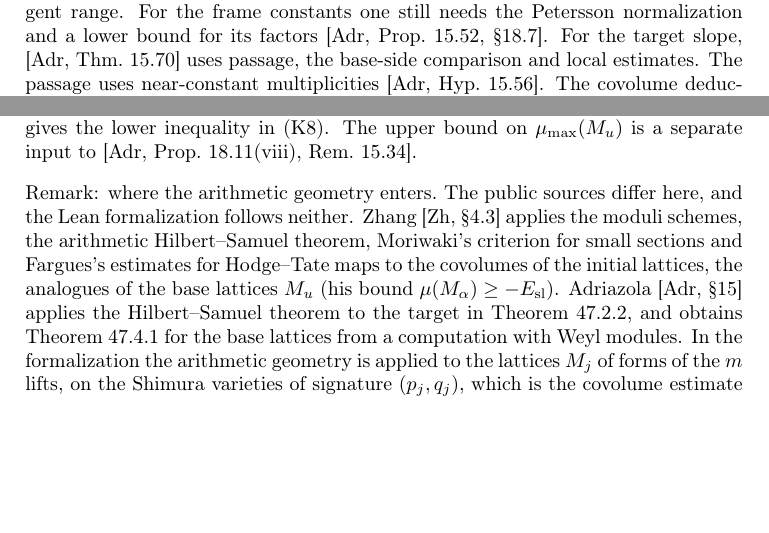
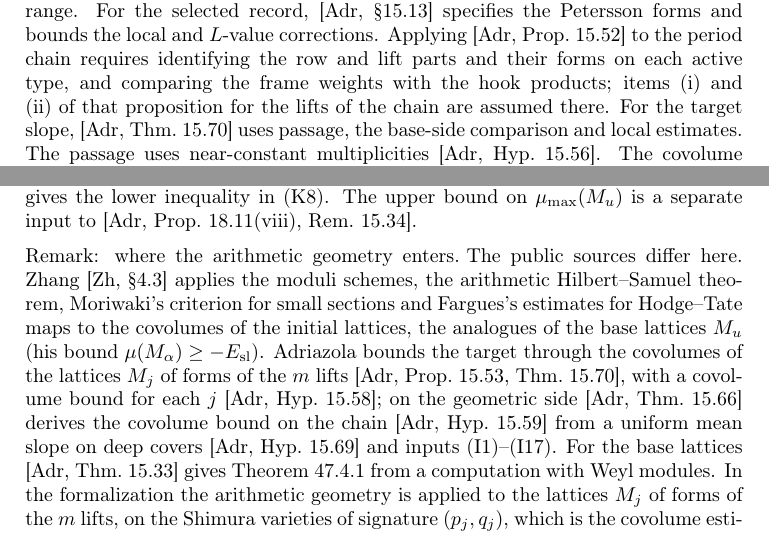
Before and after one commit to ultronozm/grh-workbook, a LaTeX paper (20261125T020300--heights-periods-and-the-auxiliary-prime__workbook.tex): two parts of pages 3 and 6 of 7, joined at a grey line, cut at the place of the change, the shorter picture padded with empty space. Compiled offline with pdfLaTeX.

```diff
--- a/20261125T020300--heights-periods-and-the-auxiliary-prime__workbook.tex
+++ b/20261125T020300--heights-periods-and-the-auxiliary-prime__workbook.tex
@@ -230,9 +241,12 @@
 and the stated weight and size conditions.
 Siegel--Weil expresses a genus average by a product of local densities
 in Theorem~\ref{sw-thm:rank8-16}.  With the doubling method it gives the
-Rallis inner product formula in the convergent range.  For the frame
-constants one still needs the Petersson normalization and a lower bound
-for its factors \cite[Prop.~15.52, \S18.7]{Adr}.
+Rallis inner product formula in the convergent range.  For the selected record,
+\cite[\S15.13]{Adr} specifies the Petersson forms and bounds the local and
+$L$-value corrections.  Applying \cite[Prop.~15.52]{Adr} to the period chain
+requires identifying the row and lift parts and their forms on each active
+type, and comparing the frame weights with the hook products; items (i)
+and (ii) of that proposition for the lifts of the chain are assumed there.
 For the target slope, \cite[Thm.~15.70]{Adr} uses passage, the base-side
 comparison and local estimates.  The passage uses near-constant
 multiplicities \cite[Hyp.~15.56]{Adr}.  The covolume deduction
@@ -431,15 +445,18 @@
 \end{problem}
 
 \paragraph{Remark: where the arithmetic geometry enters.}
-The public sources differ here, and the Lean formalization follows
-neither.  Zhang \cite[\S4.3]{Zh} applies the moduli schemes, the
+The public sources differ here.  Zhang \cite[\S4.3]{Zh} applies the moduli schemes, the
 arithmetic Hilbert--Samuel theorem, Moriwaki's criterion for small
 sections and Fargues's estimates for Hodge--Tate maps to the covolumes of
 the initial lattices, the analogues of the base lattices $M_u$ (his
-bound $\mu(M_\alpha)\ge-E_{\rm sl}$).  Adriazola \cite[\S15]{Adr}
-applies the Hilbert--Samuel theorem to the target in
-Theorem~\ref{in:A4}, and obtains Theorem~\ref{in:A7} for the base
-lattices from a computation with Weyl modules.  In the formalization the
+bound $\mu(M_\alpha)\ge-E_{\rm sl}$).  Adriazola bounds the target
+through the covolumes of the lattices $M_j$ of forms of the $m$ lifts
+\cite[Prop.~15.53, Thm.~15.70]{Adr}, with a covolume bound for each $j$
+\cite[Hyp.~15.58]{Adr}; on the geometric side \cite[Thm.~15.66]{Adr}
+derives the covolume bound on the chain \cite[Hyp.~15.59]{Adr} from a
+uniform mean slope on deep covers \cite[Hyp.~15.69]{Adr} and inputs
+(I1)--(I17).  For the base lattices \cite[Thm.~15.33]{Adr} gives
+Theorem~\ref{in:A7} from a computation with Weyl modules.  In the formalization the
 arithmetic geometry is applied to the lattices $M_j$ of forms of the $m$
 lifts, on the Shimura varieties of signature $(p_j,q_j)$, which is the
 covolume estimate in Theorem~\ref{in:A4}; a geometry-of-numbers
```
Also changed, not shown: 20261125T020300--heights-periods-and-the-auxiliary-prime__workbook.tex (44 more changed lines).
